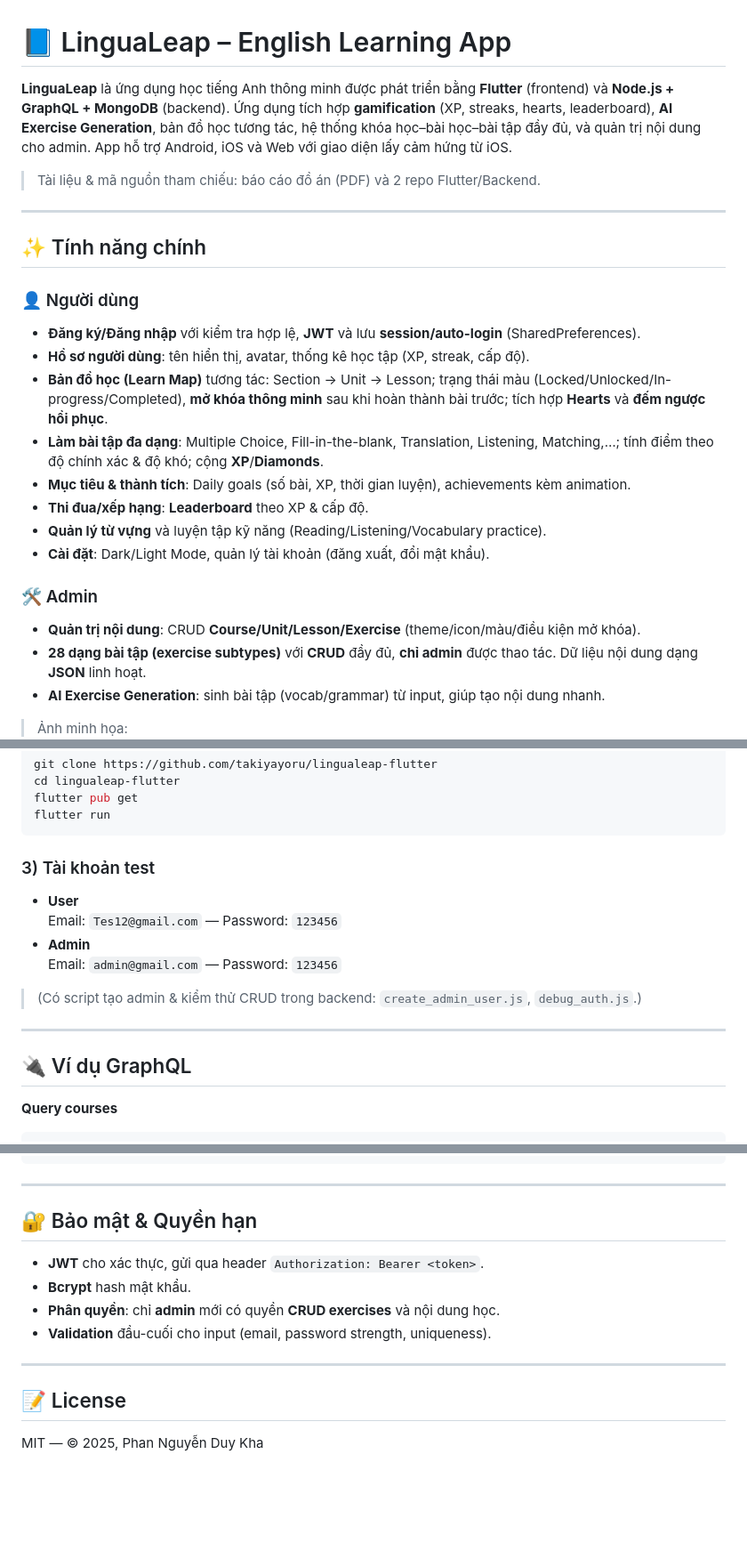
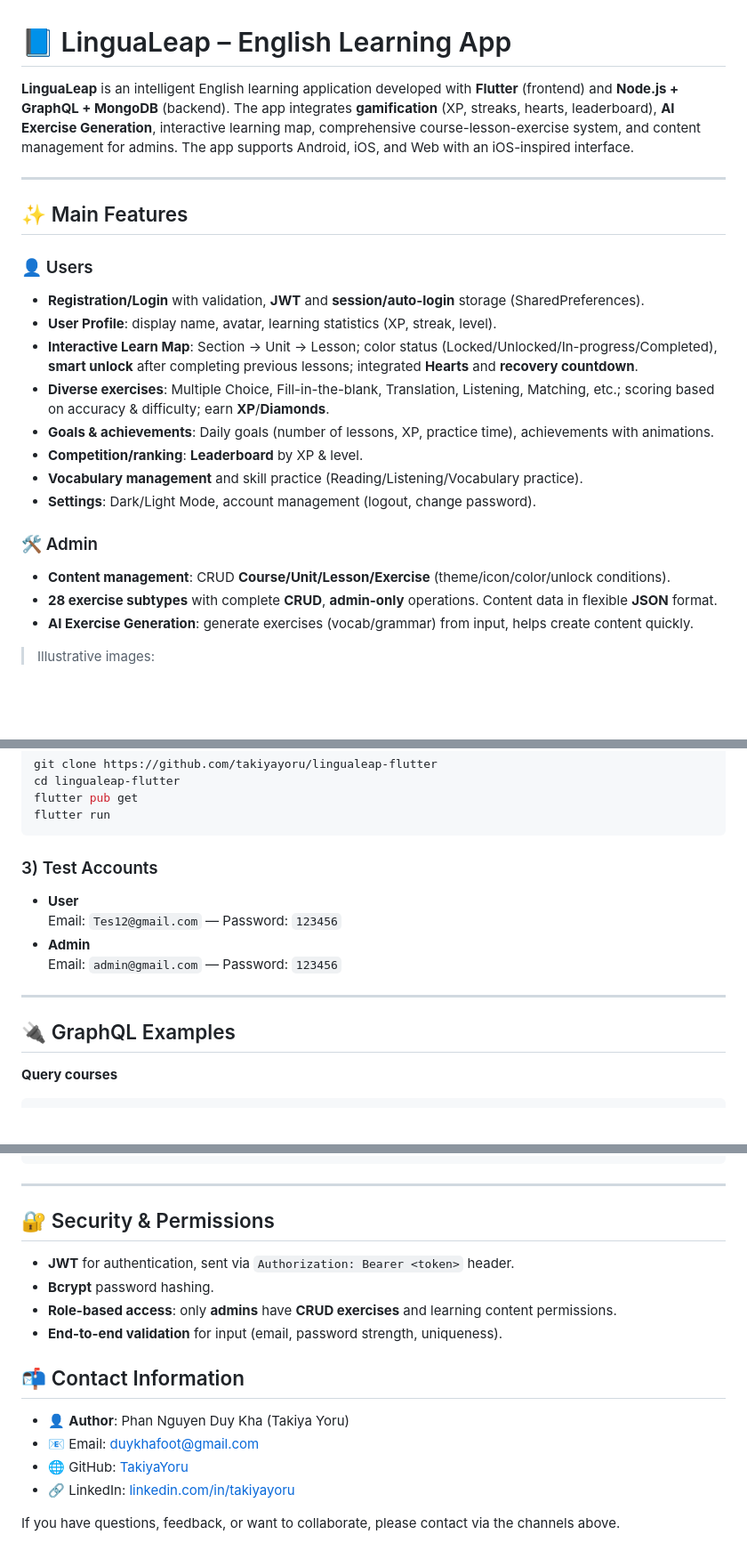
Before and after one commit to TakiyaYoru/LinguaLeap-Flutter, a Markdown page: README.md, 3 parts joined by grey strips. Shown: that part at 89% size. GitHub-like rendering; blank space fills up the shorter version.

````diff
--- a/README.md
+++ b/README.md
@@ -1,29 +1,28 @@
 # 📘 LinguaLeap – English Learning App
 
-**LinguaLeap** là ứng dụng học tiếng Anh thông minh được phát triển bằng **Flutter** (frontend) và **Node.js + GraphQL + MongoDB** (backend). Ứng dụng tích hợp **gamification** (XP, streaks, hearts, leaderboard), **AI Exercise Generation**, bản đồ học tương tác, hệ thống khóa học–bài học–bài tập đầy đủ, và quản trị nội dung cho admin. App hỗ trợ Android, iOS và Web với giao diện lấy cảm hứng từ iOS.
+**LinguaLeap** is an intelligent English learning application developed with **Flutter** (frontend) and **Node.js + GraphQL + MongoDB** (backend). The app integrates **gamification** (XP, streaks, hearts, leaderboard), **AI Exercise Generation**, interactive learning map, comprehensive course-lesson-exercise system, and content management for admins. The app supports Android, iOS, and Web with an iOS-inspired interface.
 
-> Tài liệu & mã nguồn tham chiếu: báo cáo đồ án (PDF) và 2 repo Flutter/Backend.
 
 ---
 
-## ✨ Tính năng chính
+## ✨ Main Features
 
-### 👤 Người dùng
-- **Đăng ký/Đăng nhập** với kiểm tra hợp lệ, **JWT** và lưu **session/auto-login** (SharedPreferences).
-- **Hồ sơ người dùng**: tên hiển thị, avatar, thống kê học tập (XP, streak, cấp độ).
-- **Bản đồ học (Learn Map)** tương tác: Section → Unit → Lesson; trạng thái màu (Locked/Unlocked/In-progress/Completed), **mở khóa thông minh** sau khi hoàn thành bài trước; tích hợp **Hearts** và **đếm ngược hồi phục**.
-- **Làm bài tập đa dạng**: Multiple Choice, Fill-in-the-blank, Translation, Listening, Matching,…; tính điểm theo độ chính xác & độ khó; cộng **XP**/**Diamonds**.
-- **Mục tiêu & thành tích**: Daily goals (số bài, XP, thời gian luyện), achievements kèm animation.
-- **Thi đua/xếp hạng**: **Leaderboard** theo XP & cấp độ.
-- **Quản lý từ vựng** và luyện tập kỹ năng (Reading/Listening/Vocabulary practice).
-- **Cài đặt**: Dark/Light Mode, quản lý tài khoản (đăng xuất, đổi mật khẩu).
+### 👤 Users
+- **Registration/Login** with validation, **JWT** and **session/auto-login** storage (SharedPreferences).
+- **User Profile**: display name, avatar, learning statistics (XP, streak, level).
+- **Interactive Learn Map**: Section → Unit → Lesson; color status (Locked/Unlocked/In-progress/Completed), **smart unlock** after completing previous lessons; integrated **Hearts** and **recovery countdown**.
+- **Diverse exercises**: Multiple Choice, Fill-in-the-blank, Translation, Listening, Matching, etc.; scoring based on accuracy & difficulty; earn **XP**/**Diamonds**.
+- **Goals & achievements**: Daily goals (number of lessons, XP, practice time), achievements with animations.
+- **Competition/ranking**: **Leaderboard** by XP & level.
+- **Vocabulary management** and skill practice (Reading/Listening/Vocabulary practice).
+- **Settings**: Dark/Light Mode, account management (logout, change password).
 
 ### 🛠️ Admin
-- **Quản trị nội dung**: CRUD **Course/Unit/Lesson/Exercise** (theme/icon/màu/điều kiện mở khóa).
-- **28 dạng bài tập (exercise subtypes)** với **CRUD** đầy đủ, **chỉ admin** được thao tác. Dữ liệu nội dung dạng **JSON** linh hoạt.
-- **AI Exercise Generation**: sinh bài tập (vocab/grammar) từ input, giúp tạo nội dung nhanh.
+- **Content management**: CRUD **Course/Unit/Lesson/Exercise** (theme/icon/color/unlock conditions).
+- **28 exercise subtypes** with complete **CRUD**, **admin-only** operations. Content data in flexible **JSON** format.
+- **AI Exercise Generation**: generate exercises (vocab/grammar) from input, helps create content quickly.
 
-> Ảnh minh họa:
+> Illustrative images:
 > ![Auth](docs/images/auth.png)
 > ![Learn Map](docs/images/learnmap.png)
 > ![Gamification](docs/images/gamification.png)
@@ -107,17 +105,15 @@ flutter pub get
 flutter run
 ```
 
-### 3) Tài khoản test
+### 3) Test Accounts
 - **User**
   Email: `Tes12@gmail.com` — Password: `123456`
 - **Admin**
   Email: `admin@gmail.com` — Password: `123456`
 
-> (Có script tạo admin & kiểm thử CRUD trong backend: `create_admin_user.js`, `debug_auth.js`.)
-
 ---
 
-## 🔌 Ví dụ GraphQL
+## 🔌 GraphQL Examples
 
 **Query courses**
 ```graphql
@@ -160,13 +156,17 @@ mutation CreateExercise($input: CreateExerciseInput!) {
 
 ---
 
-## 🔐 Bảo mật & Quyền hạn
-- **JWT** cho xác thực, gửi qua header `Authorization: Bearer <token>`.
-- **Bcrypt** hash mật khẩu.
-- **Phân quyền**: chỉ **admin** mới có quyền **CRUD exercises** và nội dung học.
-- **Validation** đầu-cuối cho input (email, password strength, uniqueness).
+## 🔐 Security & Permissions
+- **JWT** for authentication, sent via `Authorization: Bearer <token>` header.
+- **Bcrypt** password hashing.
+- **Role-based access**: only **admins** have **CRUD exercises** and learning content permissions.
+- **End-to-end validation** for input (email, password strength, uniqueness).
 
----
+## 📬 Contact Information
 
-## 📝 License
-MIT — © 2025, Phan Nguyễn Duy Kha
+- 👤 **Author**: Phan Nguyen Duy Kha (Takiya Yoru)
+- 📧 Email: [duykhafoot@gmail.com](mailto:duykhafoot@gmail.com)
+- 🌐 GitHub: [TakiyaYoru](https://github.com/takiyayoru)
+- 🔗 LinkedIn: [linkedin.com/in/takiyayoru](https://www.linkedin.com/in/takiyayoru/)
+
+If you have questions, feedback, or want to collaborate, please contact via the channels above.
````
Also changed, not shown: other parts of README.md (+7 -8 lines), docs/images/exercise.png, docs/images/gamification.png, docs/images/learnmap.png.
